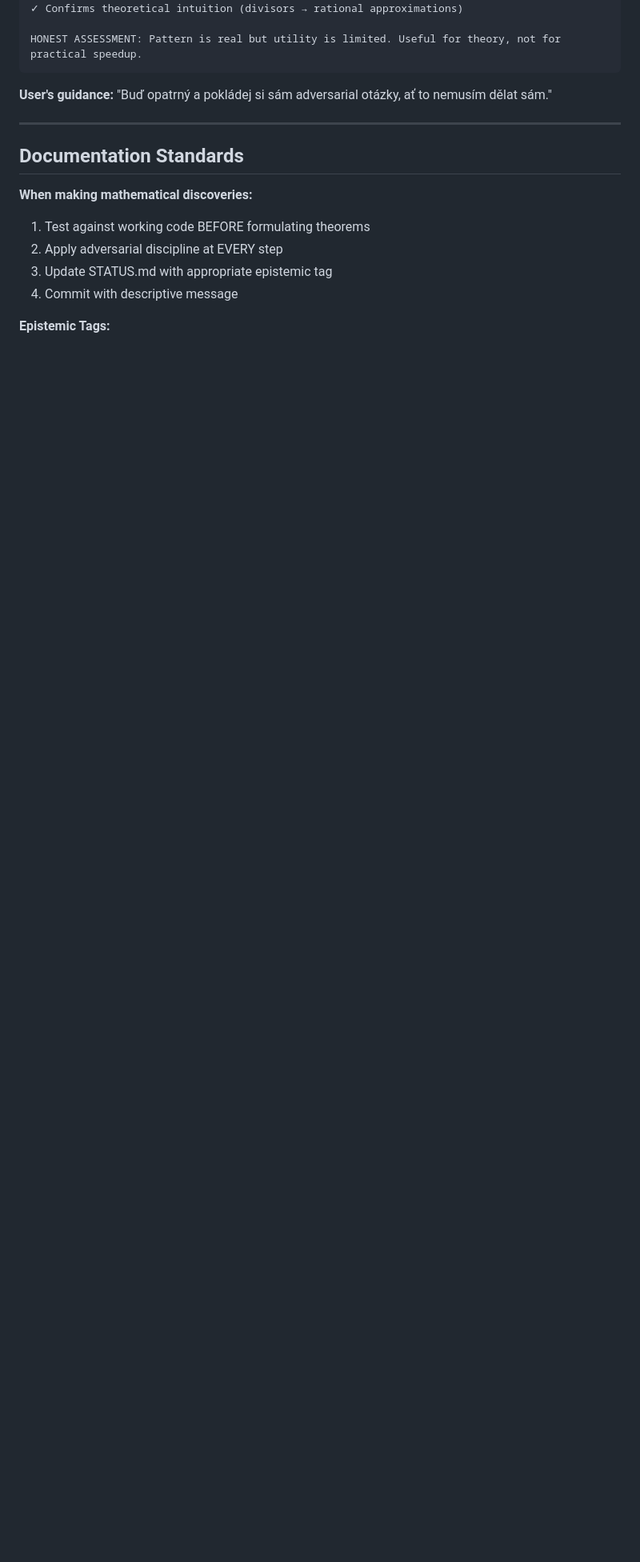
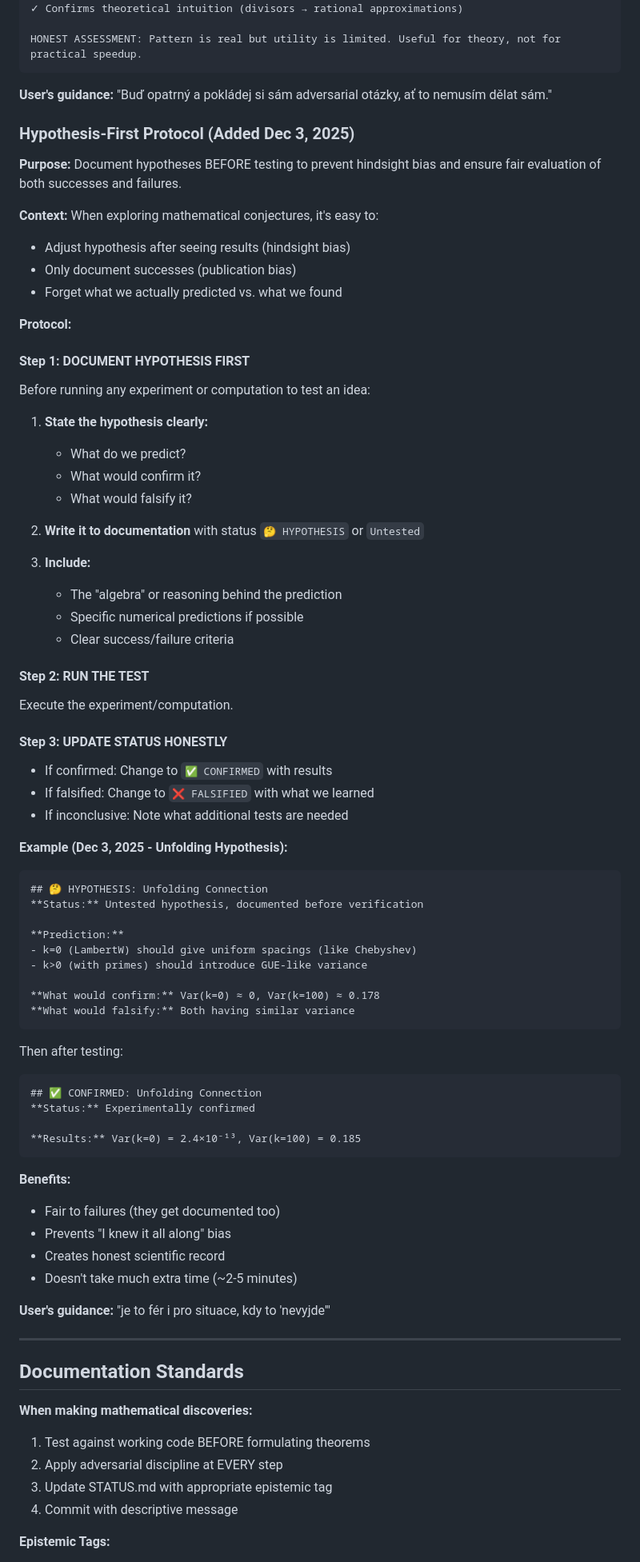
Before and after one commit to popojan/orbit, a Markdown page: CLAUDE.md, the part around the change. Shown at 80% size. Rendered like a GitHub page; blank space fills up the shorter version.

Commit message:
chore: add Hypothesis-First Protocol to CLAUDE.md
New protocol requiring documentation of hypotheses BEFORE testing:
- Prevents hindsight bias
- Fair to failures (they get documented too)
- Creates honest scientific record
- Based on Dec 3 Unfolding Hypothesis success

🤖 Generated with [Claude Code](https://claude.com/claude-code)

Co-Authored-By: Claude <noreply@anthropic.com>

````diff
--- a/CLAUDE.md
+++ b/CLAUDE.md
@@ -228,6 +228,72 @@ HONEST ASSESSMENT: Pattern is real but utility is limited. Useful for theory, no
 **User's guidance:** "Buď opatrný a pokládej si sám adversarial otázky, ať to nemusím dělat sám."
 
 
+### Hypothesis-First Protocol (Added Dec 3, 2025)
+
+**Purpose:** Document hypotheses BEFORE testing to prevent hindsight bias and ensure fair evaluation of both successes and failures.
+
+**Context:** When exploring mathematical conjectures, it's easy to:
+- Adjust hypothesis after seeing results (hindsight bias)
+- Only document successes (publication bias)
+- Forget what we actually predicted vs. what we found
+
+**Protocol:**
+
+#### Step 1: DOCUMENT HYPOTHESIS FIRST
+
+Before running any experiment or computation to test an idea:
+
+1. **State the hypothesis clearly:**
+   - What do we predict?
+   - What would confirm it?
+   - What would falsify it?
+
+2. **Write it to documentation** with status `🤔 HYPOTHESIS` or `Untested`
+
+3. **Include:**
+   - The "algebra" or reasoning behind the prediction
+   - Specific numerical predictions if possible
+   - Clear success/failure criteria
+
+#### Step 2: RUN THE TEST
+
+Execute the experiment/computation.
+
+#### Step 3: UPDATE STATUS HONESTLY
+
+- If confirmed: Change to `✅ CONFIRMED` with results
+- If falsified: Change to `❌ FALSIFIED` with what we learned
+- If inconclusive: Note what additional tests are needed
+
+**Example (Dec 3, 2025 - Unfolding Hypothesis):**
+```markdown
+## 🤔 HYPOTHESIS: Unfolding Connection
+**Status:** Untested hypothesis, documented before verification
+
+**Prediction:**
+- k=0 (LambertW) should give uniform spacings (like Chebyshev)
+- k>0 (with primes) should introduce GUE-like variance
+
+**What would confirm:** Var(k=0) ≈ 0, Var(k=100) ≈ 0.178
+**What would falsify:** Both having similar variance
+```
+
+Then after testing:
+```markdown
+## ✅ CONFIRMED: Unfolding Connection
+**Status:** Experimentally confirmed
+
+**Results:** Var(k=0) = 2.4×10⁻¹³, Var(k=100) = 0.185
+```
+
+**Benefits:**
+- Fair to failures (they get documented too)
+- Prevents "I knew it all along" bias
+- Creates honest scientific record
+- Doesn't take much extra time (~2-5 minutes)
+
+**User's guidance:** "je to fér i pro situace, kdy to 'nevyjde'"
+
 ---
 
 ## Documentation Standards
````
